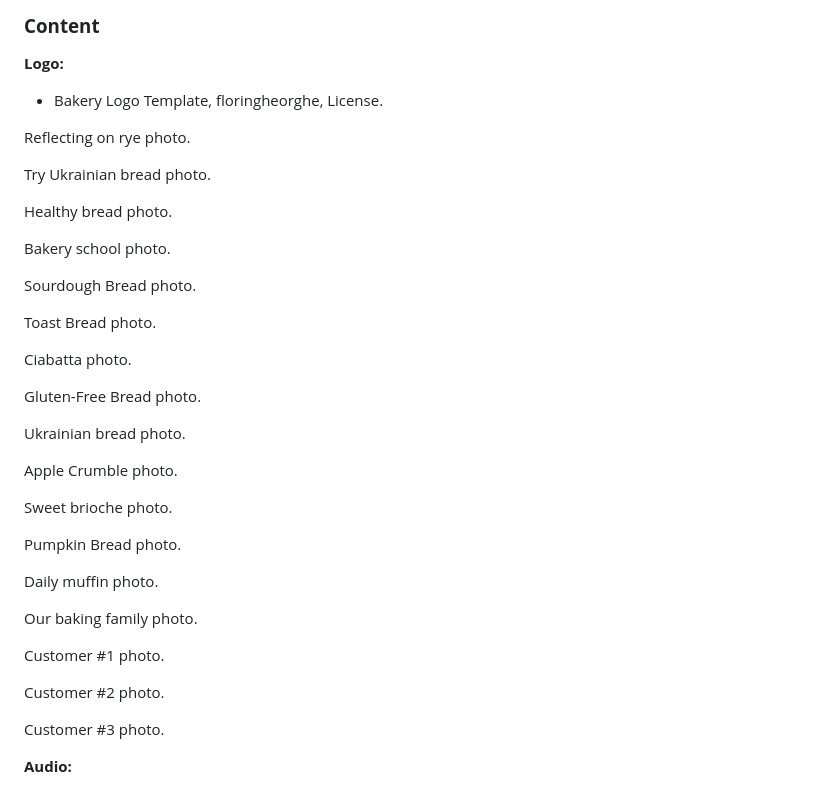
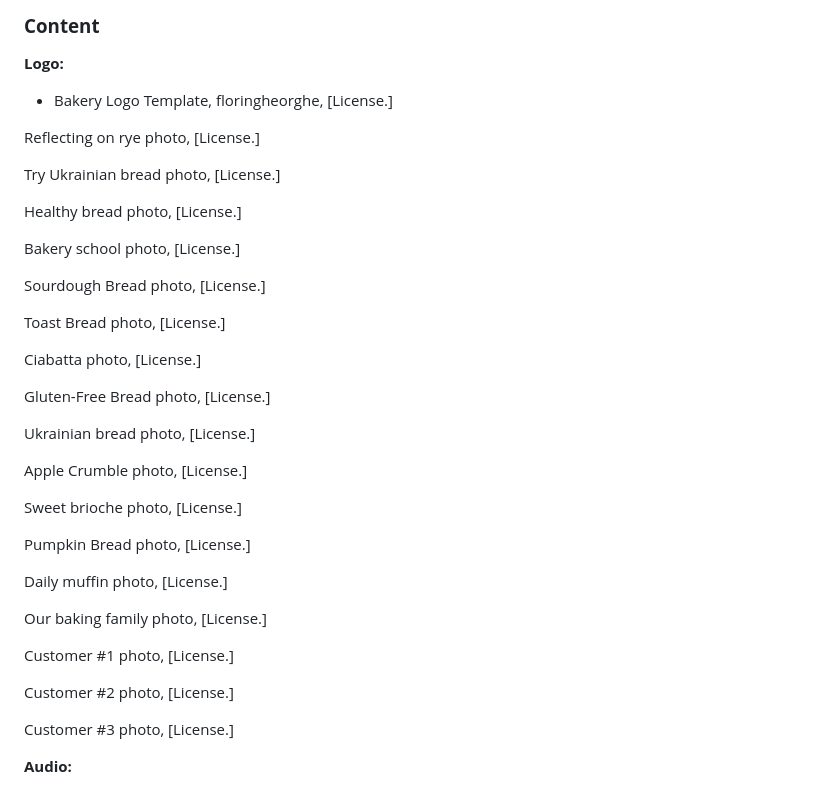
Before and after one commit to pagaslav/hot-oven, a Markdown page: README.md, the part around one of its changes. Drawn GitHub-style.

```diff
--- a/README.md
+++ b/README.md
@@ -848,41 +848,41 @@ In order to make a local copy of this project, you can clone it. In your IDE Ter
 
 **Logo:**
 
-- Bakery Logo Template, floringheorghe, License.
+- Bakery Logo Template, floringheorghe, [License.]
 
-Reflecting on rye photo.
+Reflecting on rye photo, [License.]
 
-Try Ukrainian bread photo.
+Try Ukrainian bread photo, [License.]
 
-Healthy bread photo.
+Healthy bread photo, [License.]
 
-Bakery school photo.
+Bakery school photo, [License.]
 
-Sourdough Bread photo.
+Sourdough Bread photo, [License.]
 
-Toast Bread photo.
+Toast Bread photo, [License.]
 
-Ciabatta photo.
+Ciabatta photo, [License.]
 
-Gluten-Free Bread photo.
+Gluten-Free Bread photo, [License.]
 
-Ukrainian bread photo.
+Ukrainian bread photo, [License.]
 
-Apple Crumble photo.
+Apple Crumble photo, [License.]
 
-Sweet brioche photo.
+Sweet brioche photo, [License.]
 
-Pumpkin Bread photo.
+Pumpkin Bread photo, [License.]
 
-Daily muffin photo.
+Daily muffin photo, [License.]
 
-Our baking family photo.
+Our baking family photo, [License.]
 
-Customer #1 photo.
+Customer #1 photo, [License.]
 
-Customer #2 photo.
+Customer #2 photo, [License.]
 
-Customer #3 photo.
+Customer #3 photo, [License.]
 
 **Audio:**
 
```
Also changed, not shown: other parts of README.md (+13 -13 lines).
